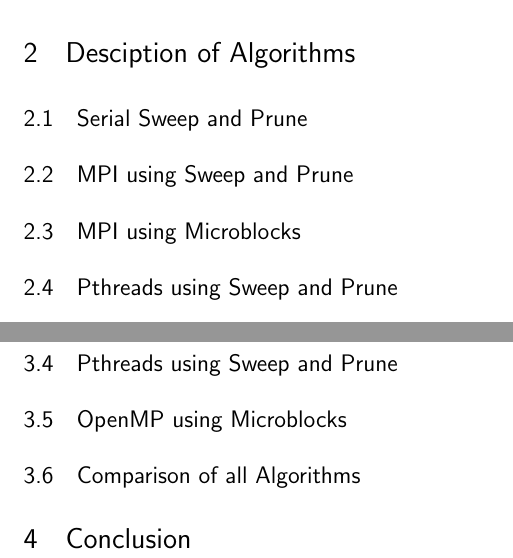
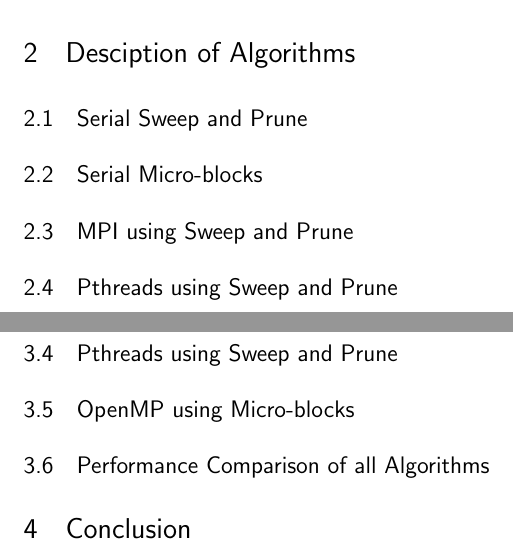
Before and after one commit to HongjianZhang/CS267, a LaTeX problem sheet (assign2/report/cs267_assignment2.tex): two parts of page 2 of 2, joined at a grey line, cut so that both start at the same text. Compiled offline with pdfLaTeX.

Commit message:
Updated section headings for report for ass 2.

```diff
--- a/assign2/report/cs267_assignment2.tex
+++ b/assign2/report/cs267_assignment2.tex
@@ -68,9 +68,9 @@
 
 \subsection{Serial Sweep and Prune}
 
+\subsection{Serial Micro-blocks}
+
 \subsection{MPI using Sweep and Prune}
-
-\subsection{MPI using Microblocks}
 
 \subsection{Pthreads using Sweep and Prune}
 
@@ -86,9 +86,9 @@
 
 \subsection{Pthreads using Sweep and Prune}
 
-\subsection{OpenMP using Microblocks}
+\subsection{OpenMP using Micro-blocks}
 
-\subsection{Comparison of all Algorithms}
+\subsection{Performance Comparison of all Algorithms}
 
 \section{Conclusion}
 
```
Also changed, not shown: assign2/report/cs267_assignment2.tex (6 more changed lines).
